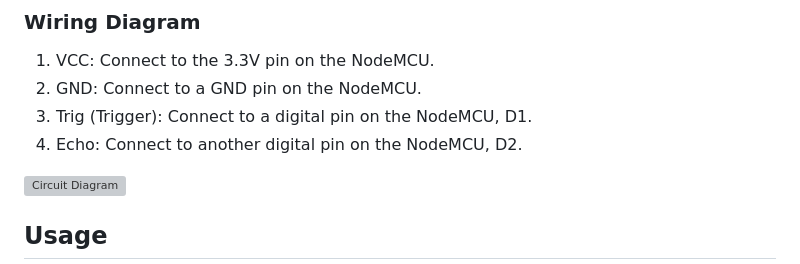
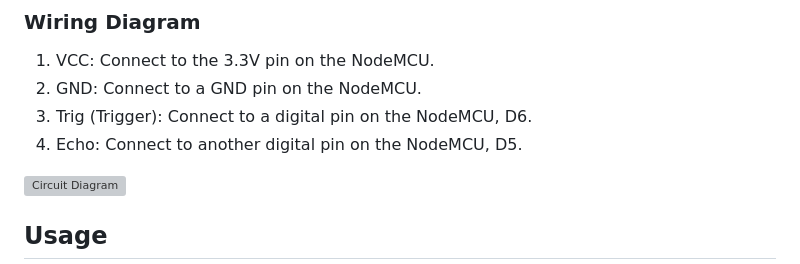
Before and after one commit to AkashCS12/ParkingFinder, a Markdown page: README.md, the part around the change. Drawn GitHub-style; grey boxes are pictures that could not be loaded.

```diff
--- a/README.md
+++ b/README.md
@@ -66,8 +66,8 @@ cd ParkingFinder
 
 1. VCC: Connect to the 3.3V pin on the NodeMCU.
 2. GND: Connect to a GND pin on the NodeMCU.
-3. Trig (Trigger): Connect to a digital pin on the NodeMCU, D1.
-4. Echo: Connect to another digital pin on the NodeMCU, D2.
+3. Trig (Trigger): Connect to a digital pin on the NodeMCU, D6.
+4. Echo: Connect to another digital pin on the NodeMCU, D5.
 
 <img src="./Resources/circuit.jpg" alt="Circuit Diagram" width="600" height="400"/>
 
```
